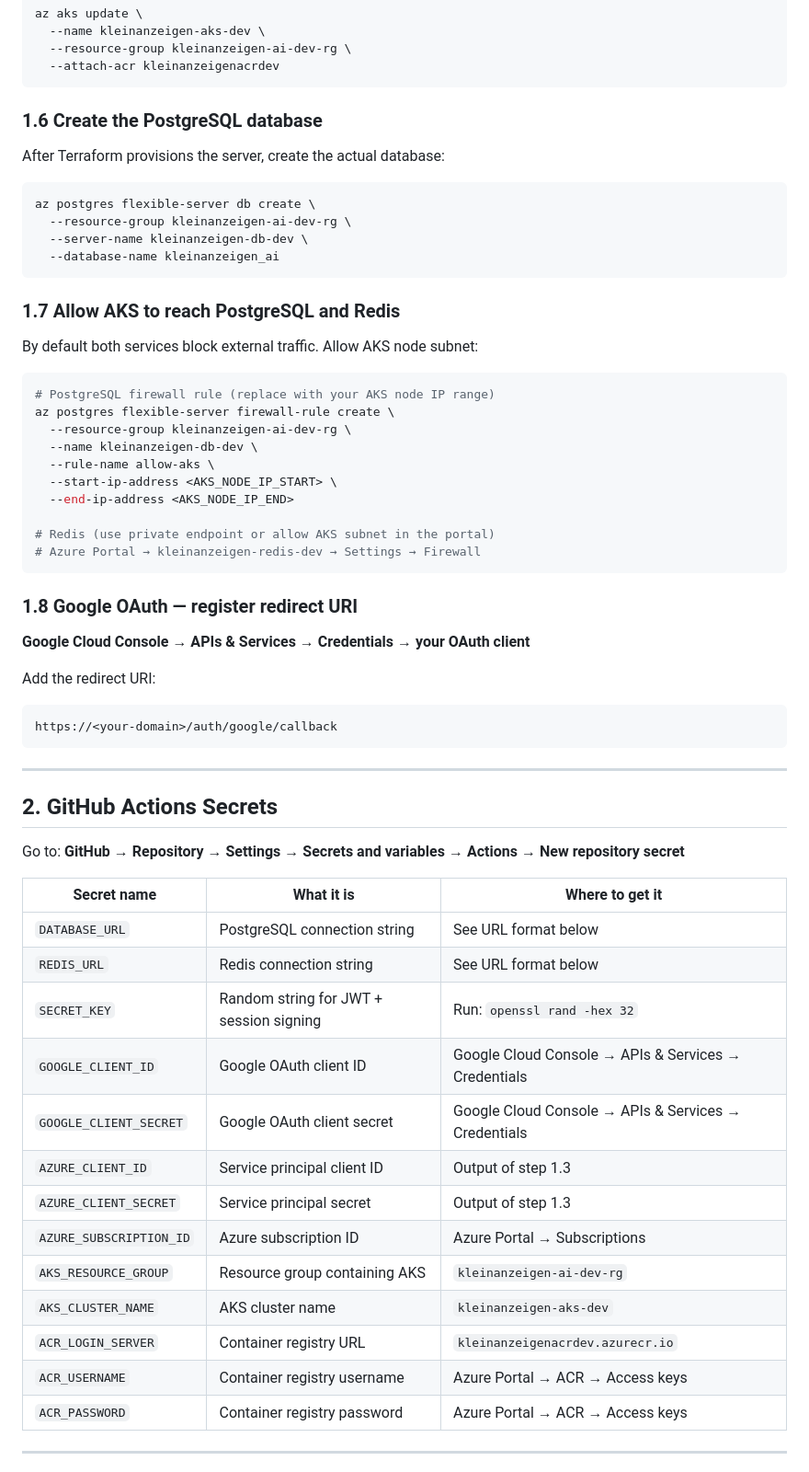
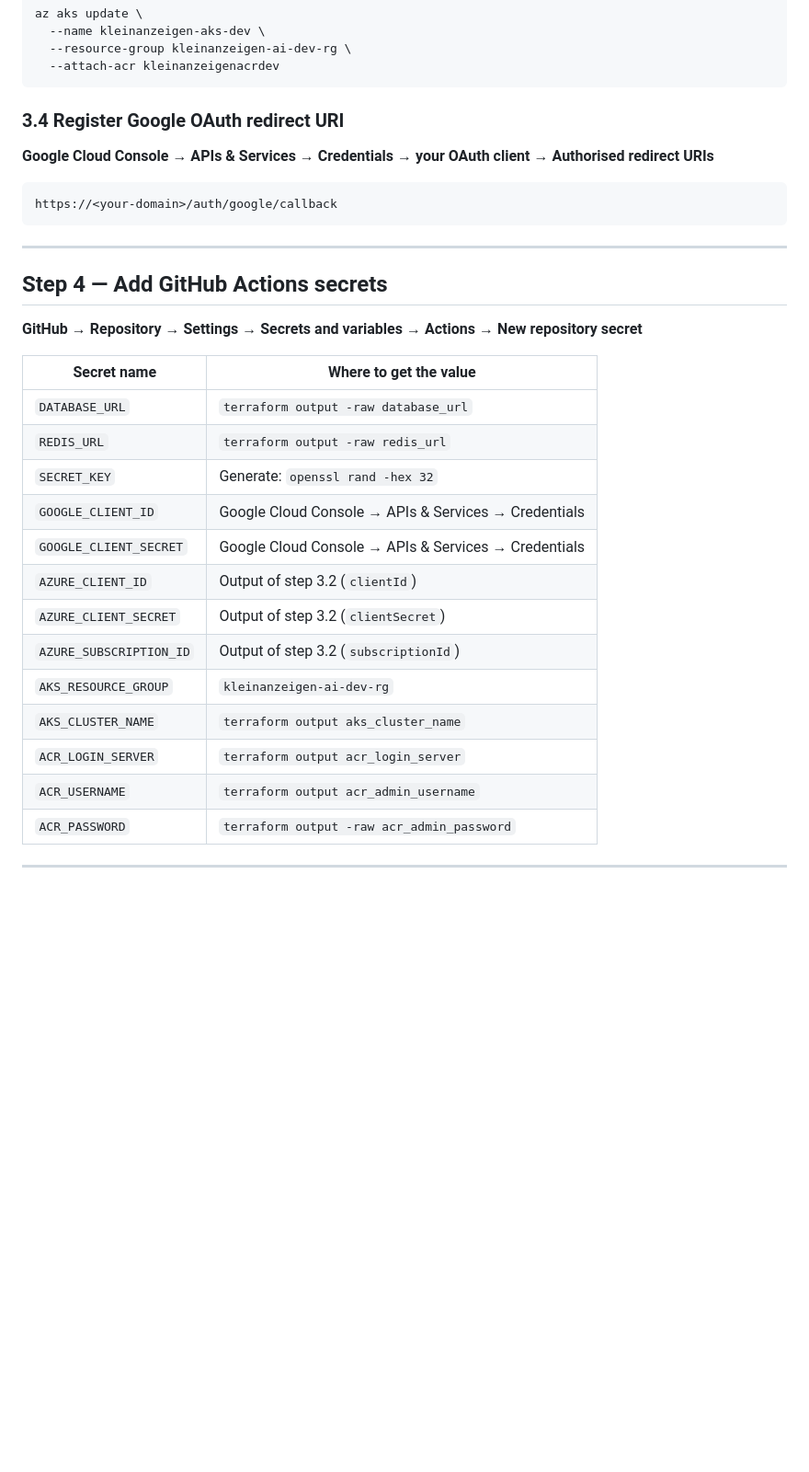
Before and after one commit to duduspieleklee-create/kleinanzeigen-ai, a Markdown page: TODO.md, the part around one of its changes. Shown at 92% size. GitHub-like rendering; blank space fills up the shorter version.

````diff
--- a/TODO.md
+++ b/TODO.md
@@ -52,58 +57,32 @@ az aks update \
   --attach-acr kleinanzeigenacrdev
 ```
 
-### 1.6 Create the PostgreSQL database
-After Terraform provisions the server, create the actual database:
-```bash
-az postgres flexible-server db create \
-  --resource-group kleinanzeigen-ai-dev-rg \
-  --server-name kleinanzeigen-db-dev \
-  --database-name kleinanzeigen_ai
-```
-
-### 1.7 Allow AKS to reach PostgreSQL and Redis
-By default both services block external traffic. Allow AKS node subnet:
-```bash
-# PostgreSQL firewall rule (replace with your AKS node IP range)
-az postgres flexible-server firewall-rule create \
-  --resource-group kleinanzeigen-ai-dev-rg \
-  --name kleinanzeigen-db-dev \
-  --rule-name allow-aks \
-  --start-ip-address <AKS_NODE_IP_START> \
-  --end-ip-address <AKS_NODE_IP_END>
-
-# Redis (use private endpoint or allow AKS subnet in the portal)
-# Azure Portal → kleinanzeigen-redis-dev → Settings → Firewall
-```
-
-### 1.8 Google OAuth — register redirect URI
-**Google Cloud Console → APIs & Services → Credentials → your OAuth client**
-
-Add the redirect URI:
+### 3.4 Register Google OAuth redirect URI
+**Google Cloud Console → APIs & Services → Credentials → your OAuth client → Authorised redirect URIs**
 ```
 https://<your-domain>/auth/google/callback
 ```
 
 ---
 
-## 2. GitHub Actions Secrets
-Go to: **GitHub → Repository → Settings → Secrets and variables → Actions → New repository secret**
+## Step 4 — Add GitHub Actions secrets
+**GitHub → Repository → Settings → Secrets and variables → Actions → New repository secret**
 
-| Secret name | What it is | Where to get it |
-|---|---|---|
-| `DATABASE_URL` | PostgreSQL connection string | See URL format below |
-| `REDIS_URL` | Redis connection string | See URL format below |
-| `SECRET_KEY` | Random string for JWT + session signing | Run: `openssl rand -hex 32` |
-| `GOOGLE_CLIENT_ID` | Google OAuth client ID | Google Cloud Console → APIs & Services → Credentials |
-| `GOOGLE_CLIENT_SECRET` | Google OAuth client secret | Google Cloud Console → APIs & Services → Credentials |
-| `AZURE_CLIENT_ID` | Service principal client ID | Output of step 1.3 |
-| `AZURE_CLIENT_SECRET` | Service principal secret | Output of step 1.3 |
-| `AZURE_SUBSCRIPTION_ID` | Azure subscription ID | Azure Portal → Subscriptions |
-| `AKS_RESOURCE_GROUP` | Resource group containing AKS | `kleinanzeigen-ai-dev-rg` |
-| `AKS_CLUSTER_NAME` | AKS cluster name | `kleinanzeigen-aks-dev` |
-| `ACR_LOGIN_SERVER` | Container registry URL | `kleinanzeigenacrdev.azurecr.io` |
-| `ACR_USERNAME` | Container registry username | Azure Portal → ACR → Access keys |
-| `ACR_PASSWORD` | Container registry password | Azure Portal → ACR → Access keys |
+| Secret name | Where to get the value |
+|---|---|
+| `DATABASE_URL` | `terraform output -raw database_url` |
+| `REDIS_URL` | `terraform output -raw redis_url` |
+| `SECRET_KEY` | Generate: `openssl rand -hex 32` |
+| `GOOGLE_CLIENT_ID` | Google Cloud Console → APIs & Services → Credentials |
+| `GOOGLE_CLIENT_SECRET` | Google Cloud Console → APIs & Services → Credentials |
+| `AZURE_CLIENT_ID` | Output of step 3.2 (`clientId`) |
+| `AZURE_CLIENT_SECRET` | Output of step 3.2 (`clientSecret`) |
+| `AZURE_SUBSCRIPTION_ID` | Output of step 3.2 (`subscriptionId`) |
+| `AKS_RESOURCE_GROUP` | `kleinanzeigen-ai-dev-rg` |
+| `AKS_CLUSTER_NAME` | `terraform output aks_cluster_name` |
+| `ACR_LOGIN_SERVER` | `terraform output acr_login_server` |
+| `ACR_USERNAME` | `terraform output acr_admin_username` |
+| `ACR_PASSWORD` | `terraform output -raw acr_admin_password` |
 
 ---
 
````
Also changed, not shown: other parts of TODO.md (+41 -58 lines).
